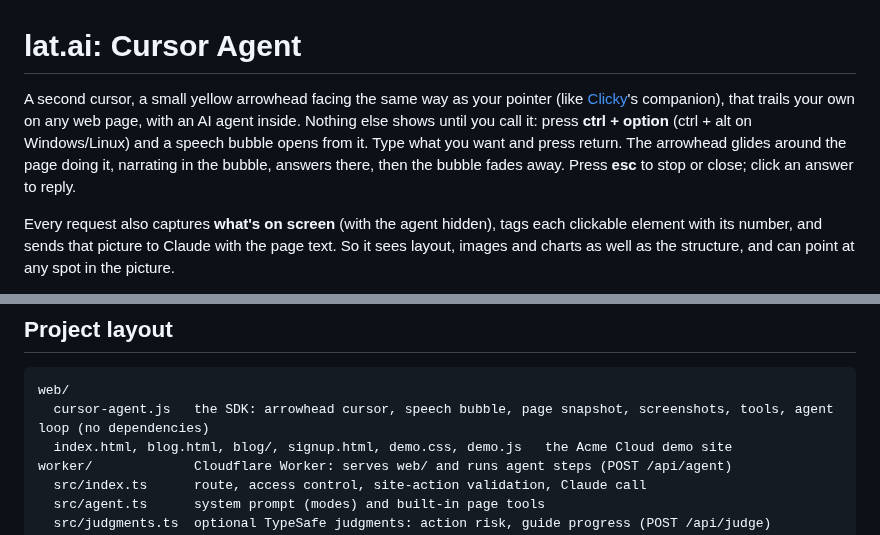
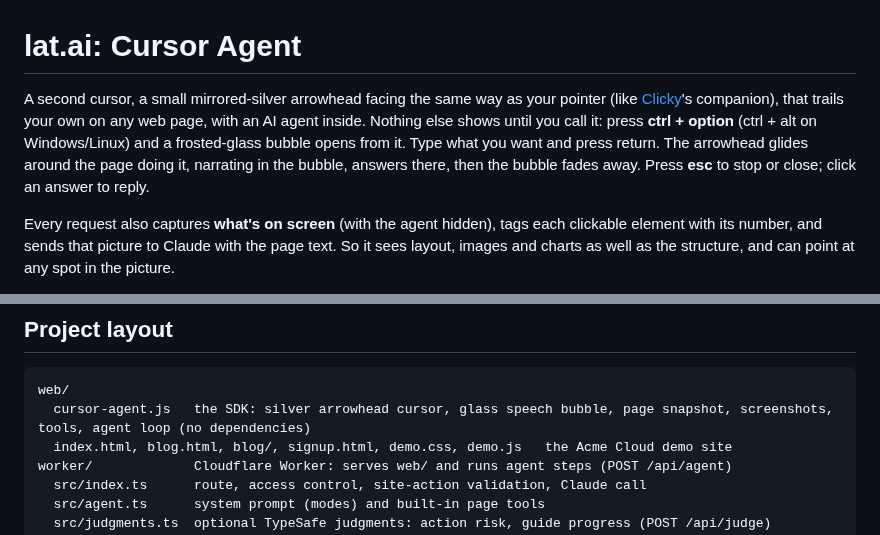
Before and after one commit to mahmoodjawd-dot/lat.ai, a Markdown page: README.md, 2 parts joined by grey strips. Drawn GitHub-style.

````diff
--- a/README.md
+++ b/README.md
@@ -1,6 +1,6 @@
 # lat.ai: Cursor Agent
 
-A second cursor, a small yellow arrowhead facing the same way as your pointer (like [Clicky](https://github.com/farzaa/clicky)'s companion), that trails your own on any web page, with an AI agent inside. Nothing else shows until you call it: press **ctrl + option** (ctrl + alt on Windows/Linux) and a speech bubble opens from it. Type what you want and press return. The arrowhead glides around the page doing it, narrating in the bubble, answers there, then the bubble fades away. Press **esc** to stop or close; click an answer to reply.
+A second cursor, a small mirrored-silver arrowhead facing the same way as your pointer (like [Clicky](https://github.com/farzaa/clicky)'s companion), that trails your own on any web page, with an AI agent inside. Nothing else shows until you call it: press **ctrl + option** (ctrl + alt on Windows/Linux) and a frosted-glass bubble opens from it. Type what you want and press return. The arrowhead glides around the page doing it, narrating in the bubble, answers there, then the bubble fades away. Press **esc** to stop or close; click an answer to reply.
 
 Every request also captures **what's on screen** (with the agent hidden), tags each clickable element with its number, and sends that picture to Claude with the page text. So it sees layout, images and charts as well as the structure, and can point at any spot in the picture.
 
@@ -135,7 +135,7 @@ Run `npm --prefix worker run tail` to watch the Worker's logs live.
 
 ```
 web/
-  cursor-agent.js   the SDK: arrowhead cursor, speech bubble, page snapshot, screenshots, tools, agent loop (no dependencies)
+  cursor-agent.js   the SDK: silver arrowhead cursor, glass speech bubble, page snapshot, screenshots, tools, agent loop (no dependencies)
   index.html, blog.html, blog/, signup.html, demo.css, demo.js   the Acme Cloud demo site
 worker/             Cloudflare Worker: serves web/ and runs agent steps (POST /api/agent)
   src/index.ts      route, access control, site-action validation, Claude call
````
Also changed, not shown: other parts of README.md (+2 -2 lines), docs/answer.png, docs/ask.png, docs/pointing.png, 8 other files.
